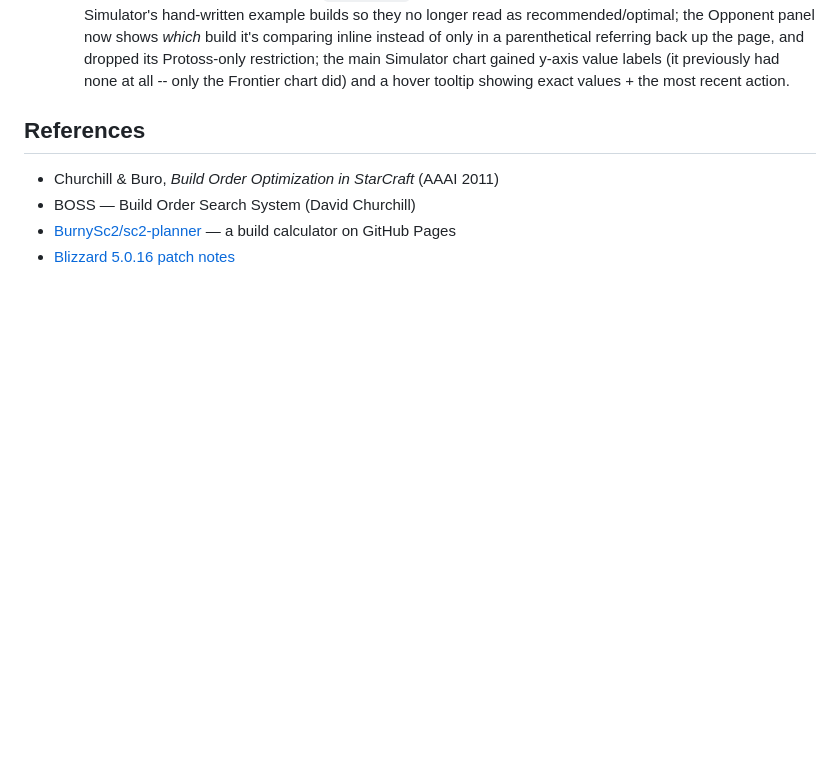
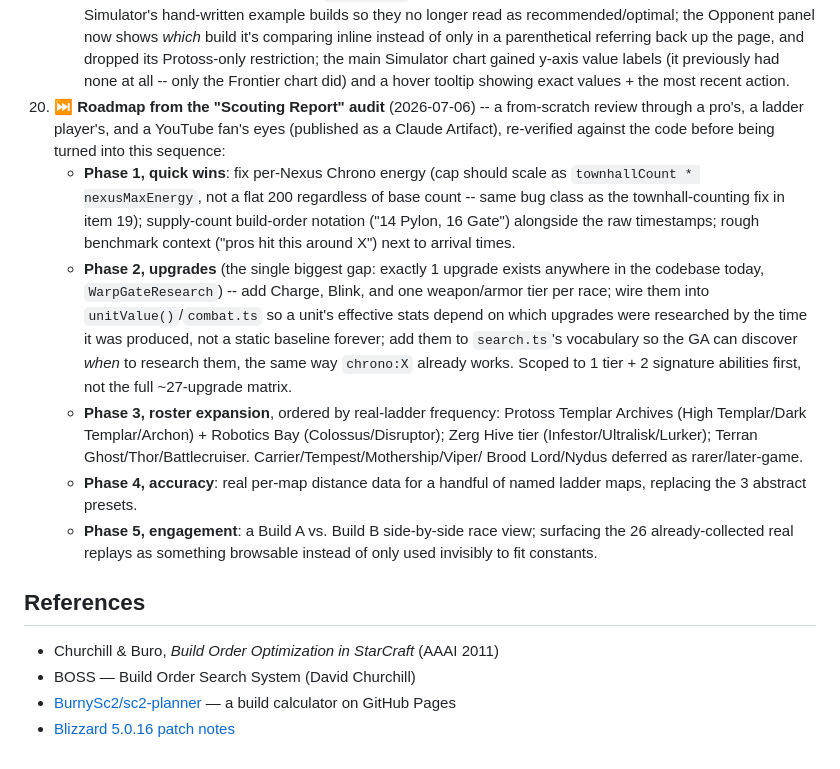
Before and after one commit to wgpatrick/sc2sim, a Markdown page: README.md, the part around the change. Drawn GitHub-style; blank space fills up the shorter version.

Commit message:
Add a phased roadmap addressing the Scouting Report's findings
Re-verified the report's three core claims still hold (1 upgrade total,
flat Chrono energy cap, unchanged Protoss roster) before sequencing them
into 5 phases by impact-per-effort: quick wins, upgrades, roster expansion,
map accuracy, engagement features.

Co-Authored-By: Claude Sonnet 5 <noreply@anthropic.com>

```diff
--- a/README.md
+++ b/README.md
@@ -625,6 +625,35 @@ positioning, range, splash, armor types, or upgrades on either side yet.
       the main Simulator chart gained y-axis value labels (it previously had
       none at all -- only the Frontier chart did) and a hover tooltip
       showing exact values + the most recent action.
+20. ⏭️ **Roadmap from the "Scouting Report" audit** (2026-07-06) -- a
+    from-scratch review through a pro's, a ladder player's, and a YouTube
+    fan's eyes (published as a Claude Artifact), re-verified against the
+    code before being turned into this sequence:
+    - **Phase 1, quick wins**: fix per-Nexus Chrono energy (cap should scale
+      as `townhallCount * nexusMaxEnergy`, not a flat 200 regardless of base
+      count -- same bug class as the townhall-counting fix in item 19);
+      supply-count build-order notation ("14 Pylon, 16 Gate") alongside the
+      raw timestamps; rough benchmark context ("pros hit this around X")
+      next to arrival times.
+    - **Phase 2, upgrades** (the single biggest gap: exactly 1 upgrade
+      exists anywhere in the codebase today, `WarpGateResearch`) -- add
+      Charge, Blink, and one weapon/armor tier per race; wire them into
+      `unitValue()`/`combat.ts` so a unit's effective stats depend on which
+      upgrades were researched by the time it was produced, not a static
+      baseline forever; add them to `search.ts`'s vocabulary so the GA can
+      discover *when* to research them, the same way `chrono:X` already
+      works. Scoped to 1 tier + 2 signature abilities first, not the full
+      ~27-upgrade matrix.
+    - **Phase 3, roster expansion**, ordered by real-ladder frequency:
+      Protoss Templar Archives (High Templar/Dark Templar/Archon) + Robotics
+      Bay (Colossus/Disruptor); Zerg Hive tier (Infestor/Ultralisk/Lurker);
+      Terran Ghost/Thor/Battlecruiser. Carrier/Tempest/Mothership/Viper/
+      Brood Lord/Nydus deferred as rarer/later-game.
+    - **Phase 4, accuracy**: real per-map distance data for a handful of
+      named ladder maps, replacing the 3 abstract presets.
+    - **Phase 5, engagement**: a Build A vs. Build B side-by-side race view;
+      surfacing the 26 already-collected real replays as something browsable
+      instead of only used invisibly to fit constants.
 
 ## References
 
```
